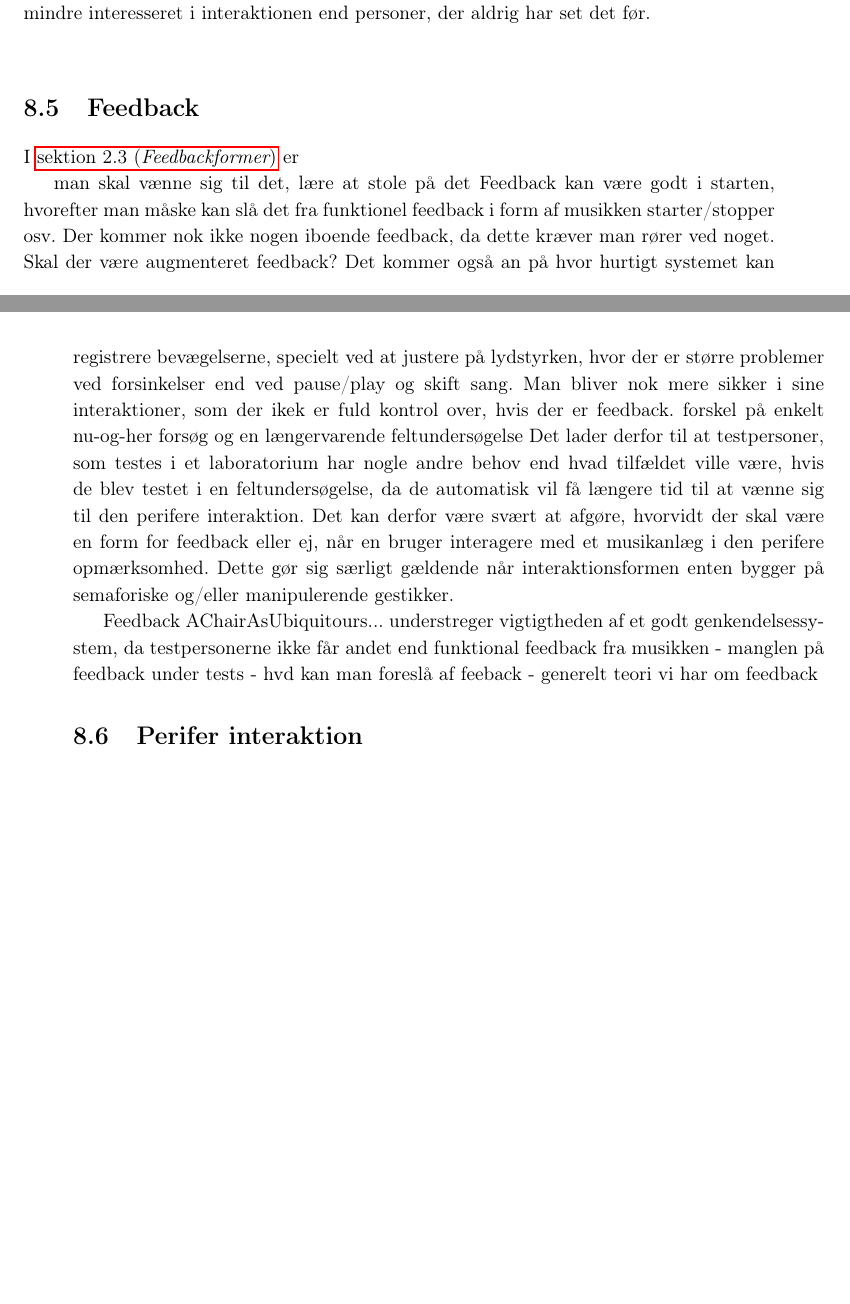
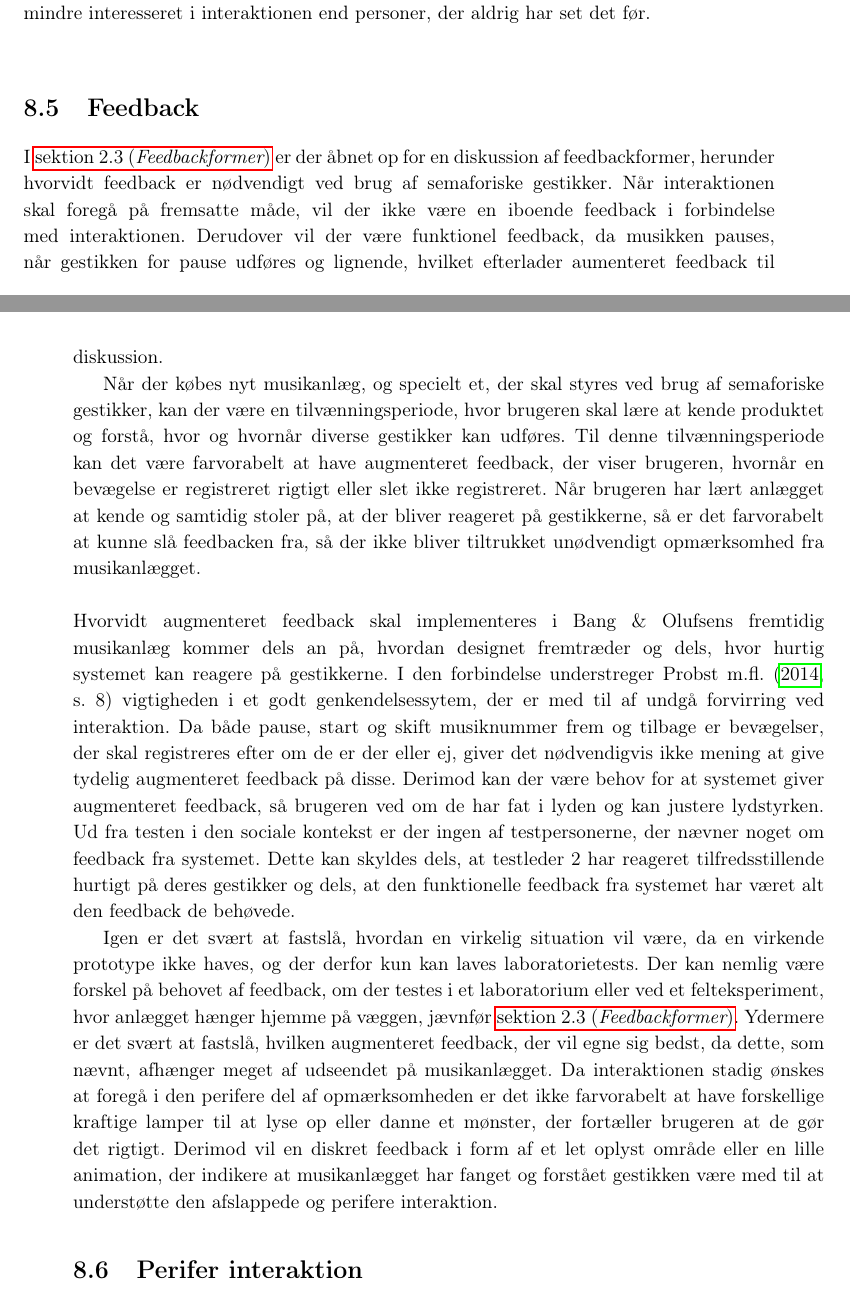
Before and after one commit to SaraNielsen0711/P6-LaTex, a LaTeX thesis (Master.tex, which reads Content/Afslutning/FeedbackDiskussion.tex): two parts of pages 104 and 105 of 163, joined at a grey line, cut so that both start at the same text, the shorter picture padded with empty space. Compiled offline with pdfLaTeX.

Commit message:
feeedback

```diff
--- a/Content/Afslutning/FeedbackDiskussion.tex
+++ b/Content/Afslutning/FeedbackDiskussion.tex
@@ -1,18 +1,11 @@
 \section{Feedback}
 \label{DiskussionFeedback}
 %
-I \fullref{Feedbackformer} er
+I \fullref{Feedbackformer} er der åbnet op for en diskussion af feedbackformer, herunder hvorvidt feedback er nødvendigt ved brug af semaforiske gestikker. Når interaktionen skal foregå på fremsatte måde, vil der ikke være en iboende feedback i forbindelse med interaktionen. Derudover vil der være funktionel feedback, da musikken pauses, når gestikken for pause udføres og lignende, hvilket efterlader aumenteret feedback til diskussion.
 
-man skal vænne sig til det, lære at stole på det
-Feedback kan være godt i starten, hvorefter man måske kan slå det fra
-funktionel feedback i form af musikken starter/stopper osv.
-Der kommer nok ikke nogen iboende feedback, da dette kræver man rører ved noget.
-Skal der være augmenteret feedback?
-Det kommer også an på hvor hurtigt systemet kan registrere bevægelserne, specielt ved at justere på lydstyrken, hvor der er større problemer ved forsinkelser end ved pause/play og skift sang.
-Man bliver nok mere sikker i sine interaktioner, som der ikek er fuld kontrol over, hvis der er feedback.
-forskel på enkelt nu-og-her forsøg og en længervarende feltundersøgelse
-Det lader derfor til at testpersoner, som testes i et laboratorium har nogle andre behov end hvad tilfældet ville være, hvis de blev testet i en feltundersøgelse, da de automatisk vil få længere tid til at vænne sig til den perifere interaktion. Det kan derfor være svært at afgøre, hvorvidt der skal være en form for feedback eller ej, når en bruger interagere med et musikanlæg i den perifere opmærksomhed. Dette gør sig særligt gældende når interaktionsformen enten bygger på semaforiske og/eller manipulerende gestikker.
+Når der købes nyt musikanlæg, og specielt et, der skal styres ved brug af semaforiske gestikker, kan der være en tilvænningsperiode, hvor brugeren skal lære at kende produktet og forstå, hvor og hvornår diverse gestikker kan udføres. Til denne tilvænningsperiode kan det være farvorabelt at have augmenteret feedback, der viser brugeren, hvornår en bevægelse er registreret rigtigt eller slet ikke registreret. Når brugeren har lært anlægget at kende og samtidig stoler på, at der bliver reageret på gestikkerne, så er det farvorabelt at kunne slå feedbacken fra, så der ikke bliver tiltrukket unødvendigt opmærksomhed fra musikanlægget.\blankline
+%
+Hvorvidt augmenteret feedback skal implementeres i Bang $\&$ Olufsens fremtidig musikanlæg kommer dels an på, hvordan designet fremtræder og dels, hvor hurtig systemet kan reagere på gestikkerne. I den forbindelse understreger \textcite[s. 8]{PDF:AChairAsUbiquitousInputDevice} vigtigheden i et godt genkendelsessytem, der er med til af undgå forvirring ved interaktion. Da både pause, start og skift musiknummer frem og tilbage er bevægelser, der skal registreres efter om de er der eller ej, giver det nødvendigvis ikke mening at give tydelig augmenteret feedback på disse. Derimod kan der være behov for at systemet giver augmenteret feedback, så brugeren ved om de har fat i lyden og kan justere lydstyrken. Ud fra testen i den sociale kontekst er der ingen af testpersonerne, der nævner noget om feedback fra systemet. Dette kan skyldes dels, at testleder 2 har reageret tilfredsstillende hurtigt på deres gestikker og dels, at den funktionelle feedback fra systemet har været alt den feedback de behøvede.
 
-
-Feedback
-AChairAsUbiquitours... understreger vigtigtheden af et godt genkendelsessystem, da testpersonerne ikke får andet end funktional feedback fra musikken - manglen på feedback under tests - hvd kan man foreslå af feeback - generelt teori vi har om feedback
+Igen er det svært at fastslå, hvordan en virkelig situation vil være, da en virkende prototype ikke haves, og der derfor kun kan laves laboratorietests. Der kan nemlig være forskel på behovet af feedback, om der testes i et laboratorium eller ved et felteksperiment, hvor anlægget hænger hjemme på væggen, jævnfør \fullref{Feedbackformer}. Ydermere er det svært at fastslå, hvilken augmenteret feedback, der vil egne sig bedst, da dette, som nævnt, afhænger meget af udseendet på musikanlægget. Da interaktionen stadig ønskes at foregå i den perifere del af opmærksomheden er det ikke farvorabelt at have forskellige kraftige lamper til at lyse op eller danne et mønster, der fortæller brugeren at de gør det rigtigt. Derimod vil en diskret feedback i form af et let oplyst område eller en lille animation, der indikere at musikanlægget har fanget og forstået gestikken være med til at understøtte den afslappede og perifere interaktion.
+%
```
Also changed, not shown: Content/Introduktion/FeedbackformVedGestik.tex (+1 -1 lines).
